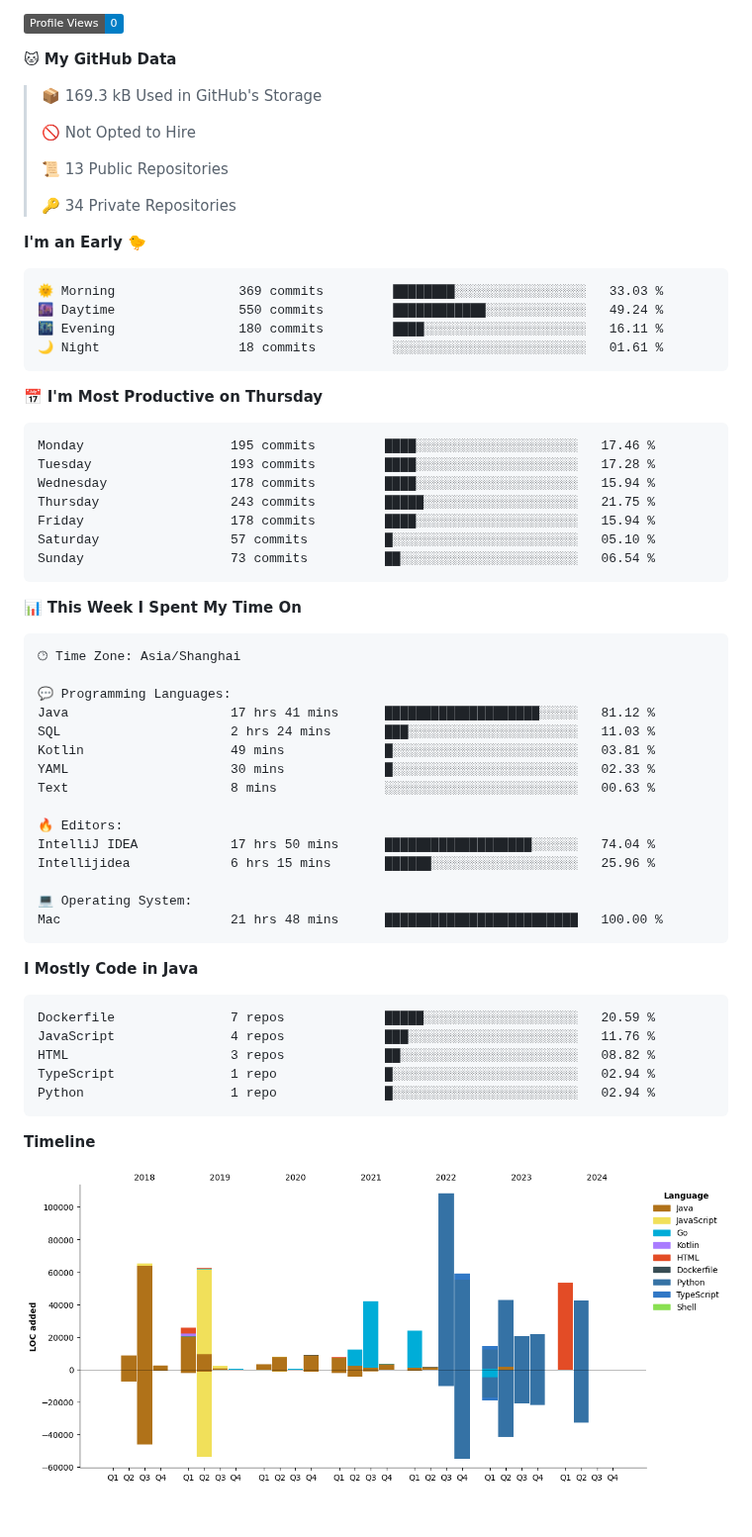
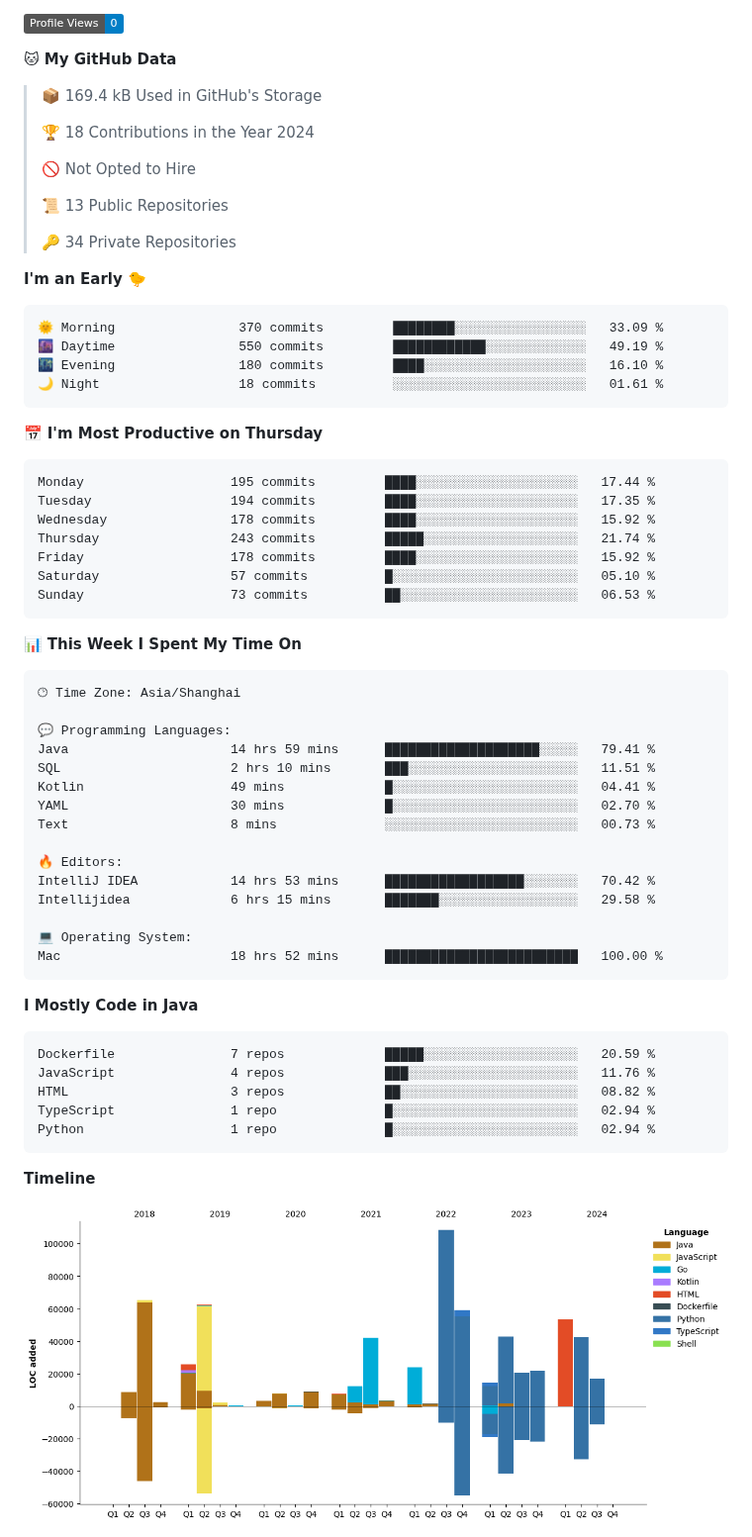
Before and after one commit to Muyiafan/Muyiafan, a Markdown page: README.md, the part around one of its changes. Shown at 99% size. Rendered like a GitHub page; pictures changed too: assets/bar_graph.png; badges without logos; blank space fills up the shorter version.

Commit message:
Updated with Dev Metrics

````diff
--- a/README.md
+++ b/README.md
@@ -32,7 +32,9 @@ Here are some ideas to get you started:
 
 **🐱 My GitHub Data**
 
-> 📦 169.3 kB Used in GitHub's Storage
+> 📦 169.4 kB Used in GitHub's Storage
+ >
+> 🏆 18 Contributions in the Year 2024
  >
 > 🚫 Not Opted to Hire
  >
@@ -43,21 +45,21 @@ Here are some ideas to get you started:
 **I'm an Early 🐤**
 
 ```text
-🌞 Morning                369 commits         ████████░░░░░░░░░░░░░░░░░   33.03 %
-🌆 Daytime                550 commits         ████████████░░░░░░░░░░░░░   49.24 %
-🌃 Evening                180 commits         ████░░░░░░░░░░░░░░░░░░░░░   16.11 %
+🌞 Morning                370 commits         ████████░░░░░░░░░░░░░░░░░   33.09 %
+🌆 Daytime                550 commits         ████████████░░░░░░░░░░░░░   49.19 %
+🌃 Evening                180 commits         ████░░░░░░░░░░░░░░░░░░░░░   16.10 %
 🌙 Night                  18 commits          ░░░░░░░░░░░░░░░░░░░░░░░░░   01.61 %
 ```
 📅 **I'm Most Productive on Thursday**
 
 ```text
-Monday                   195 commits         ████░░░░░░░░░░░░░░░░░░░░░   17.46 %
-Tuesday                  193 commits         ████░░░░░░░░░░░░░░░░░░░░░   17.28 %
-Wednesday                178 commits         ████░░░░░░░░░░░░░░░░░░░░░   15.94 %
-Thursday                 243 commits         █████░░░░░░░░░░░░░░░░░░░░   21.75 %
-Friday                   178 commits         ████░░░░░░░░░░░░░░░░░░░░░   15.94 %
+Monday                   195 commits         ████░░░░░░░░░░░░░░░░░░░░░   17.44 %
+Tuesday                  194 commits         ████░░░░░░░░░░░░░░░░░░░░░   17.35 %
+Wednesday                178 commits         ████░░░░░░░░░░░░░░░░░░░░░   15.92 %
+Thursday                 243 commits         █████░░░░░░░░░░░░░░░░░░░░   21.74 %
+Friday                   178 commits         ████░░░░░░░░░░░░░░░░░░░░░   15.92 %
 Saturday                 57 commits          █░░░░░░░░░░░░░░░░░░░░░░░░   05.10 %
-Sunday                   73 commits          ██░░░░░░░░░░░░░░░░░░░░░░░   06.54 %
+Sunday                   73 commits          ██░░░░░░░░░░░░░░░░░░░░░░░   06.53 %
 ```
 
 
@@ -67,18 +69,18 @@ Sunday                   73 commits          ██░░░░░░░░░
 🕑︎ Time Zone: Asia/Shanghai
 
 💬 Programming Languages:
-Java                     17 hrs 41 mins      ████████████████████░░░░░   81.12 %
-SQL                      2 hrs 24 mins       ███░░░░░░░░░░░░░░░░░░░░░░   11.03 %
-Kotlin                   49 mins             █░░░░░░░░░░░░░░░░░░░░░░░░   03.81 %
-YAML                     30 mins             █░░░░░░░░░░░░░░░░░░░░░░░░   02.33 %
-Text                     8 mins              ░░░░░░░░░░░░░░░░░░░░░░░░░   00.63 %
+Java                     14 hrs 59 mins      ████████████████████░░░░░   79.41 %
+SQL                      2 hrs 10 mins       ███░░░░░░░░░░░░░░░░░░░░░░   11.51 %
+Kotlin                   49 mins             █░░░░░░░░░░░░░░░░░░░░░░░░   04.41 %
+YAML                     30 mins             █░░░░░░░░░░░░░░░░░░░░░░░░   02.70 %
+Text                     8 mins              ░░░░░░░░░░░░░░░░░░░░░░░░░   00.73 %
 
 🔥 Editors:
-IntelliJ IDEA            17 hrs 50 mins      ███████████████████░░░░░░   74.04 %
-Intellijidea             6 hrs 15 mins       ██████░░░░░░░░░░░░░░░░░░░   25.96 %
+IntelliJ IDEA            14 hrs 53 mins      ██████████████████░░░░░░░   70.42 %
+Intellijidea             6 hrs 15 mins       ███████░░░░░░░░░░░░░░░░░░   29.58 %
 
 💻 Operating System:
-Mac                      21 hrs 48 mins      █████████████████████████   100.00 %
+Mac                      18 hrs 52 mins      █████████████████████████   100.00 %
 ```
 
 **I Mostly Code in Java**
````
Also changed, not shown: other parts of README.md (+2 -2 lines).
